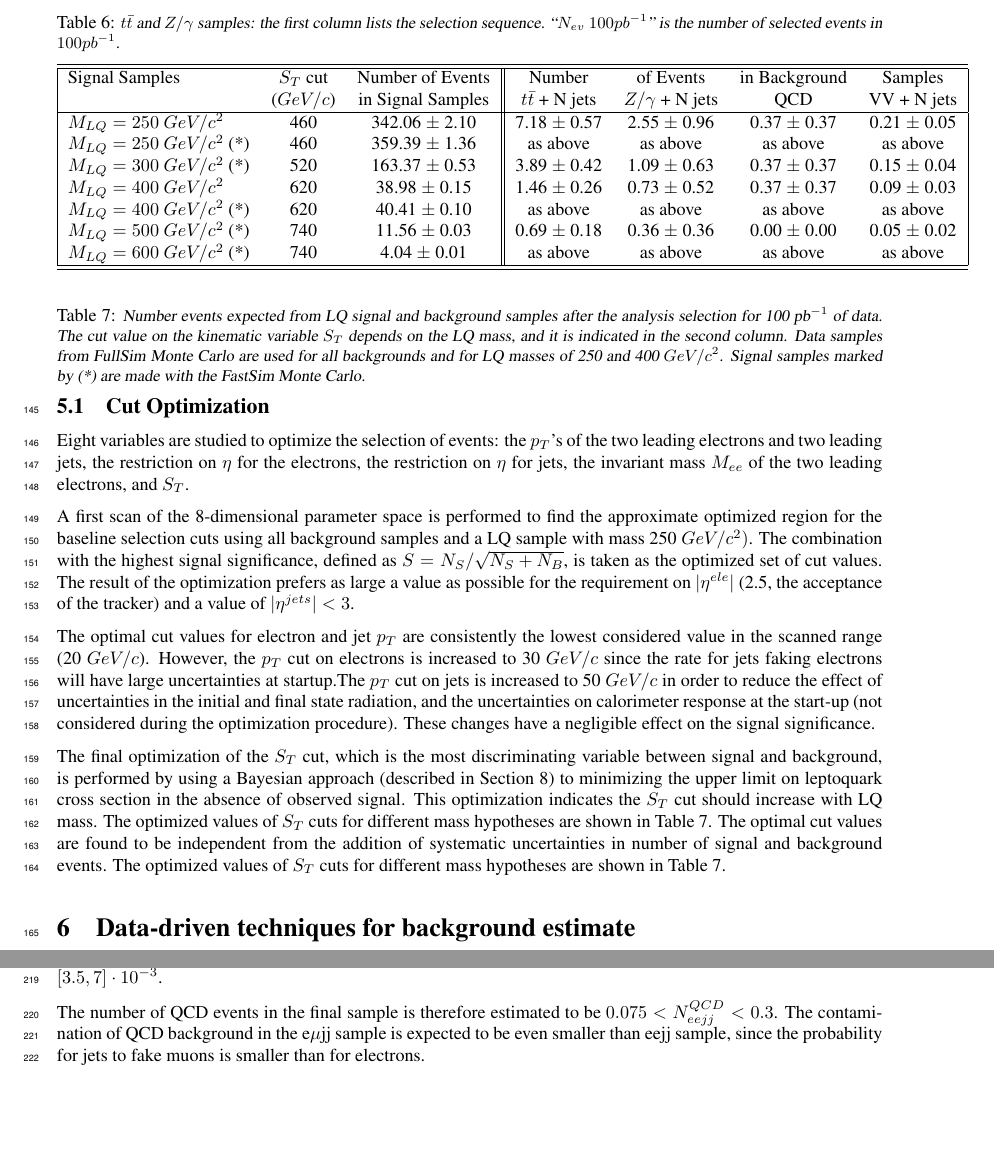
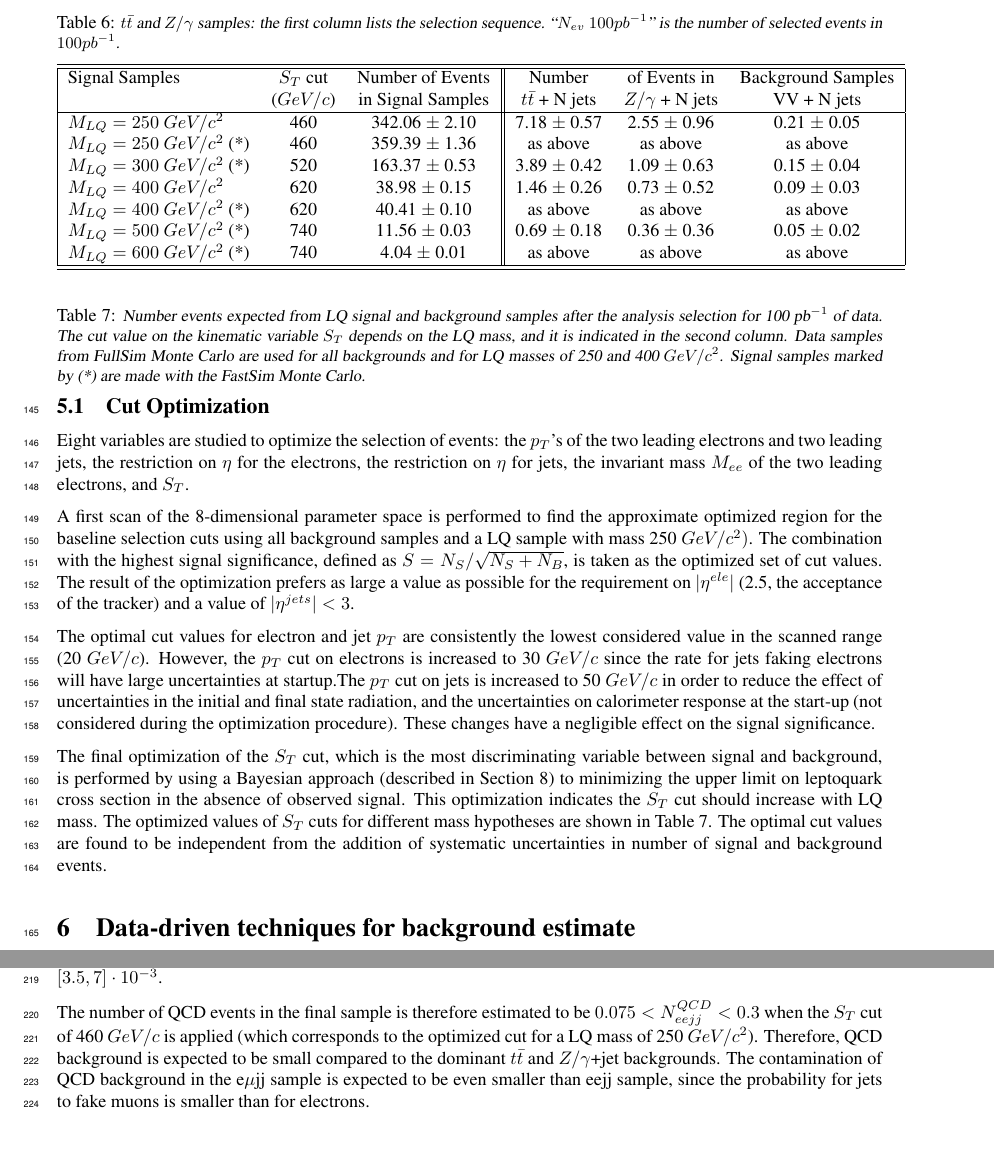
Before and after one commit to CMSLQ/LaTex, a LaTeX document (AnalysisNote/PAS.tex): two parts of pages 7 and 9 of 12, joined at a grey line, cut so that both start at the same text, the shorter picture padded with empty space. Compiled offline with LaTeX, dvips and Ghostscript.

Commit message:
addressed Francescos comments

```diff
--- a/AnalysisNote/PAS.tex
+++ b/AnalysisNote/PAS.tex
@@ -562,23 +562,23 @@ $S_T>$620~$GeV/c$ &        1.46e+00       $~\pm~$       2.60e-01 &        7.30e-
 
 \begin{table}[htbp]
 \begin{center}
-\begin{tabular}{|lcc||cccc|}
+\begin{tabular}{|lcc||ccc|}
 \hline\hline
-Signal Samples       & $S_T$ cut       & Number of Events     & Number              & of Events           & in Background    & Samples     \\
-                     & ($GeV/c$)           & in Signal Samples    & $t\bar{t}$ + N jets & $Z/\gamma$ + N jets & QCD              & VV + N jets \\
+Signal Samples       & $S_T$ cut       & Number of Events     & Number              & of Events in           & Background Samples     \\
+                     & ($GeV/c$)           & in Signal Samples    & $t\bar{t}$ + N jets & $Z/\gamma$ + N jets &  VV + N jets \\
 \hline
-$M_{LQ}=250~$$GeV/c^2$     & 460             & 342.06 $\pm$ 2.10    & 7.18  $\pm$ 0.57    & 2.55  $\pm$ 0.96    & 0.37 $\pm$ 0.37  & 0.21 $\pm$ 0.05 \\
-$M_{LQ}=250~$$GeV/c^2$ (*) & 460             & 359.39 $\pm$ 1.36    & as above            & as above            & as above         & as above        \\
-$M_{LQ}=300~$$GeV/c^2$ (*) & 520             & 163.37 $\pm$ 0.53    & 3.89  $\pm$ 0.42    & 1.09  $\pm$ 0.63    & 0.37 $\pm$ 0.37  & 0.15 $\pm$ 0.04 \\
-$M_{LQ}=400~$$GeV/c^2$     & 620             &  38.98 $\pm$ 0.15    & 1.46  $\pm$ 0.26    & 0.73  $\pm$ 0.52    & 0.37 $\pm$ 0.37  & 0.09 $\pm$ 0.03 \\
-$M_{LQ}=400~$$GeV/c^2$ (*) & 620             &  40.41 $\pm$ 0.10    & as above            & as above            & as above         & as above        \\
-$M_{LQ}=500~$$GeV/c^2$ (*) & 740             &  11.56 $\pm$ 0.03    & 0.69  $\pm$ 0.18    & 0.36  $\pm$ 0.36    & 0.00 $\pm$ 0.00  & 0.05 $\pm$ 0.02 \\
-$M_{LQ}=600~$$GeV/c^2$ (*) & 740             &   4.04 $\pm$ 0.01    & as above            & as above            & as above         & as above        \\
-%$M_{LQ}=650~$$GeV/c^2$ (*) & 740             &   2.43 $\pm$ 0.01    & as above            & as above            & as above         & as above        \\
-%$M_{LQ}=700~$$GeV/c^2$ (*) & 740             &   1.49 $\pm$ 0.00    & as above            & as above            & as above         & as above        \\
-%$M_{LQ}=800~$$GeV/c^2$ (*) & 740             &   0.59 $\pm$ 0.00    & as above            & as above            & as above         & as above        \\
-%$M_{LQ}=900~$$GeV/c^2$ (*) & 740             &   0.25 $\pm$ 0.00    & as above            & as above            & as above         & as above        \\
-%$M_{LQ}=1000~$$GeV/c^2$ (*)& 740             &   0.11 $\pm$ 0.00    & as above            & as above            & as above         & as above        \\
+$M_{LQ}=250~$$GeV/c^2$     & 460             & 342.06 $\pm$ 2.10    & 7.18  $\pm$ 0.57    & 2.55  $\pm$ 0.96    & 0.21 $\pm$ 0.05 \\
+$M_{LQ}=250~$$GeV/c^2$ (*) & 460             & 359.39 $\pm$ 1.36    & as above            & as above            &  as above        \\
+$M_{LQ}=300~$$GeV/c^2$ (*) & 520             & 163.37 $\pm$ 0.53    & 3.89  $\pm$ 0.42    & 1.09  $\pm$ 0.63    &  0.15 $\pm$ 0.04 \\
+$M_{LQ}=400~$$GeV/c^2$     & 620             &  38.98 $\pm$ 0.15    & 1.46  $\pm$ 0.26    & 0.73  $\pm$ 0.52    &  0.09 $\pm$ 0.03 \\
+$M_{LQ}=400~$$GeV/c^2$ (*) & 620             &  40.41 $\pm$ 0.10    & as above            & as above            &  as above        \\
+$M_{LQ}=500~$$GeV/c^2$ (*) & 740             &  11.56 $\pm$ 0.03    & 0.69  $\pm$ 0.18    & 0.36  $\pm$ 0.36    &  0.05 $\pm$ 0.02 \\
+$M_{LQ}=600~$$GeV/c^2$ (*) & 740             &   4.04 $\pm$ 0.01    & as above            & as above            &  as above        \\
+%$M_{LQ}=650~$$GeV/c^2$ (*) & 740             &   2.43 $\pm$ 0.01    & as above            & as above            &  as above        \\
+%$M_{LQ}=700~$$GeV/c^2$ (*) & 740             &   1.49 $\pm$ 0.00    & as above            & as above            &  as above        \\
+%$M_{LQ}=800~$$GeV/c^2$ (*) & 740             &   0.59 $\pm$ 0.00    & as above            & as above            &  as above        \\
+%$M_{LQ}=900~$$GeV/c^2$ (*) & 740             &   0.25 $\pm$ 0.00    & as above            & as above            &  as above        \\
+%$M_{LQ}=1000~$$GeV/c^2$ (*)& 740             &   0.11 $\pm$ 0.00    & as above            & as above            &  as above        \\
 \hline\hline
 \end{tabular}
 \end{center}
@@ -628,7 +628,6 @@ should increase with LQ mass.
 The optimized values of $S_{T}$ cuts for different mass hypotheses are shown in Table~\ref{tab:EventSelSummary}.
 The optimal cut values are found to be independent from the addition
 of systematic uncertainties in number of signal and background events.
-The optimized values of $S_{T}$ cuts for different mass hypotheses are shown in Table~\ref{tab:EventSelSummary}.
 
 
 \section{Data-driven techniques for background estimate} \label{sec:bkgStudy}
@@ -866,7 +865,10 @@ resulting in a $P(e|f)$ within the range
 $[3.5,7] \cdot 10^{-3}$.
 
 The number of QCD events in the final sample is therefore estimated to be
-$0.075<N_{eejj}^{QCD}<0.3$.
+$0.075<N_{eejj}^{QCD}<0.3$ when the $S_T$ cut of 460 $GeV/c$ is applied
+(which corresponds to the optimized cut for a LQ mass of 250 $GeV/c^2$).
+Therefore, QCD background is expected to be small compared to
+the dominant $t\bar{t}$ and $Z/\gamma$+jet backgrounds.
 The contamination of QCD background in the e$\mu$jj sample
 is expected to be even smaller than eejj sample, since the probability for jets to fake muons
 is smaller than for electrons. %FIXME REFERENCE FOR MUON FAKE RATE%
```
Also changed, not shown: AnalysisNote/PAS.tex (20 more changed lines).
